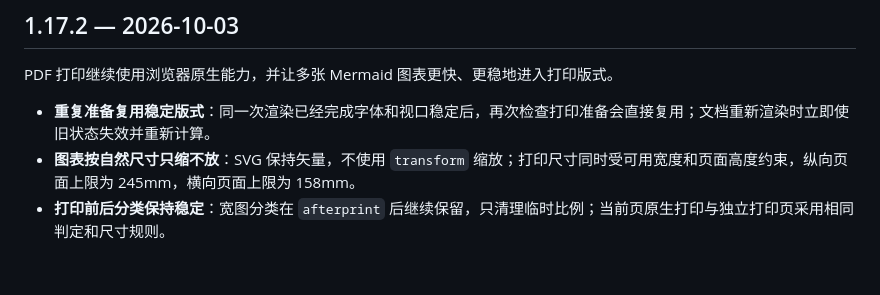
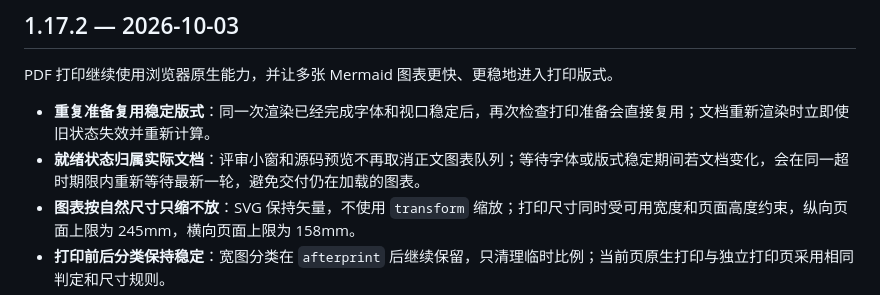
Before and after one commit to wasteball/docsmith, a Markdown page: docs/CHANGELOG.md, the part around the change. GitHub-like rendering; blank space fills up the shorter version.

Commit message:
docs: record scoped export readiness safeguards

```diff
--- a/docs/CHANGELOG.md
+++ b/docs/CHANGELOG.md
@@ -9,6 +9,7 @@
 PDF 打印继续使用浏览器原生能力，并让多张 Mermaid 图表更快、更稳地进入打印版式。
 
 - **重复准备复用稳定版式**：同一次渲染已经完成字体和视口稳定后，再次检查打印准备会直接复用；文档重新渲染时立即使旧状态失效并重新计算。
+- **就绪状态归属实际文档**：评审小窗和源码预览不再取消正文图表队列；等待字体或版式稳定期间若文档变化，会在同一超时期限内重新等待最新一轮，避免交付仍在加载的图表。
 - **图表按自然尺寸只缩不放**：SVG 保持矢量，不使用 `transform` 缩放；打印尺寸同时受可用宽度和页面高度约束，纵向页面上限为 245mm，横向页面上限为 158mm。
 - **打印前后分类保持稳定**：宽图分类在 `afterprint` 后继续保留，只清理临时比例；当前页原生打印与独立打印页采用相同判定和尺寸规则。
 - **保留现有安全路径**：Mermaid 仍然串行渲染，PDF 仍由浏览器原生打印生成，不引入新的 PDF 引擎或栅格化替代。
```
